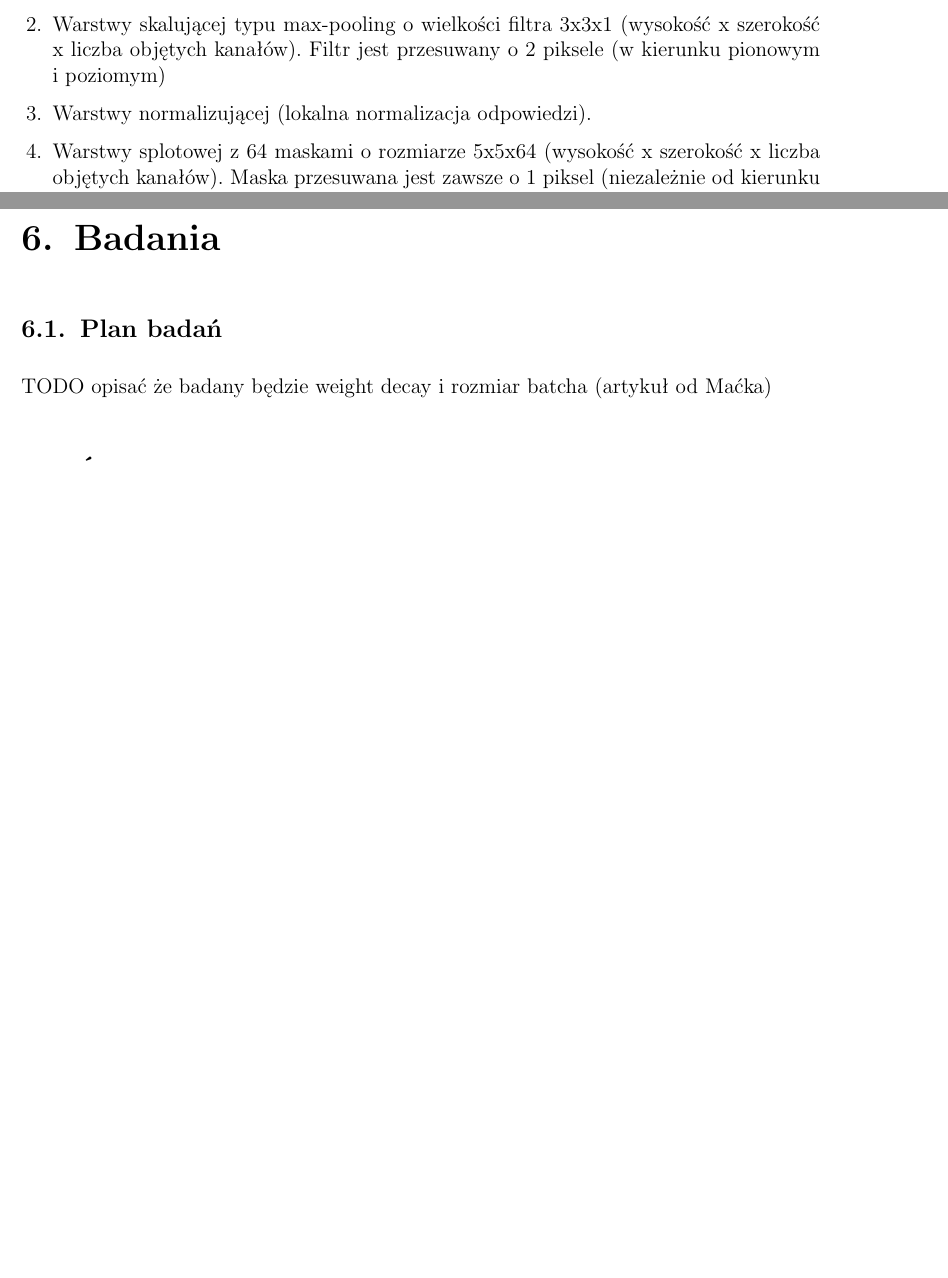
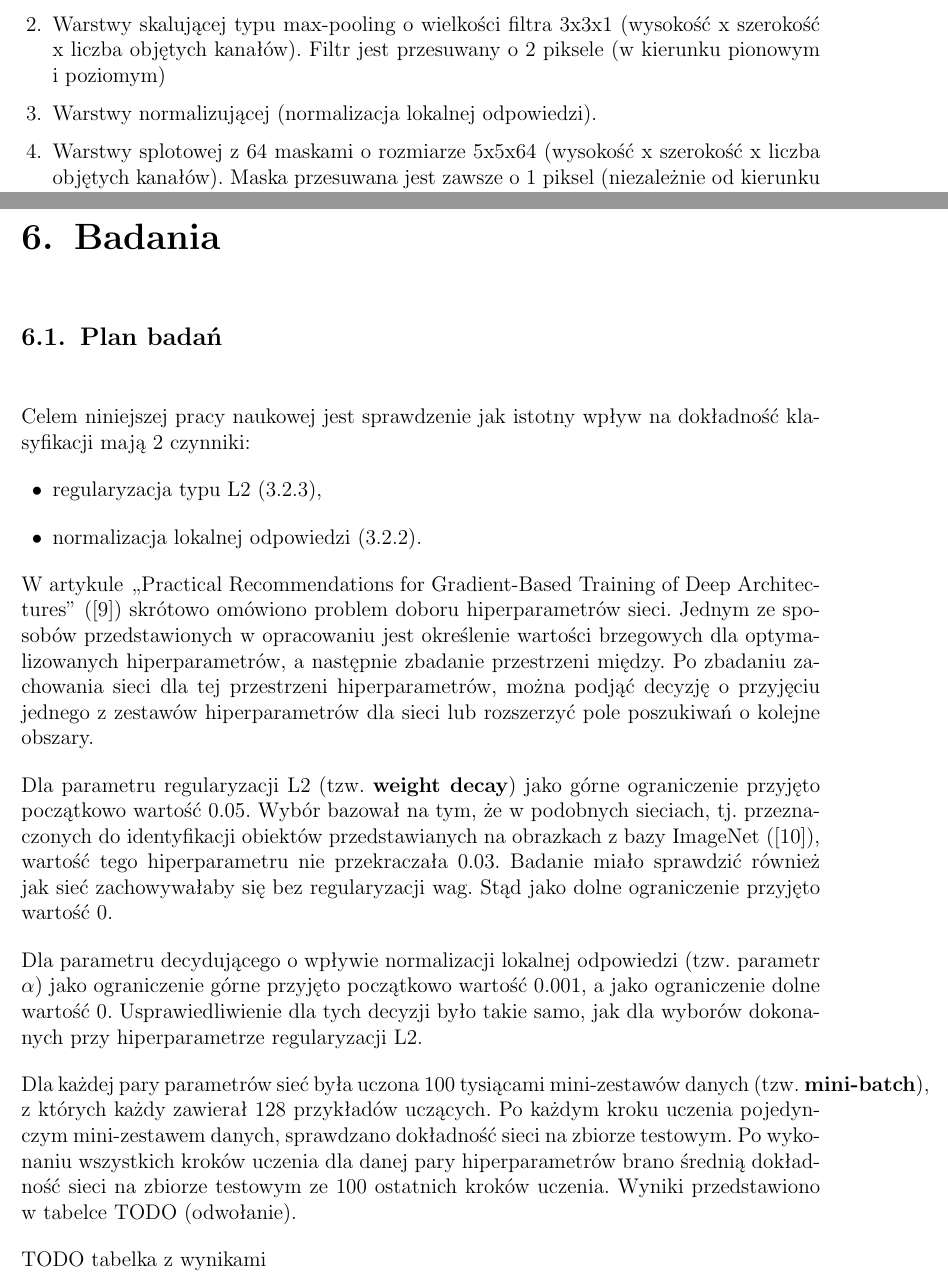
Before and after one commit to nme01/mgr-tex, a LaTeX document (tex/main.tex, which reads tex/architektura.tex, tex/badania.tex): two parts of pages 30 and 31 of 33 before the commit and two parts of pages 30 and 31 of 34 after it, joined at a grey line, cut so that both start at the same text, the shorter picture padded with empty space. Compiled offline with pdfLaTeX.

Commit message:
Uzupelniono podsekcje Plan badan.

```diff
--- a/tex/architektura.tex
+++ b/tex/architektura.tex
@@ -35,10 +35,10 @@ Po dokonaniu drobnych modyfikacji w~końcowych etapach przetwarzania obrazu, sie
           Maska przesuwana jest zawsze o~1~piksel (w~kierunku pionowym i~poziomym).
     \item Warstwy skalującej typu max-pooling o~wielkości filtra 3x3x1 (wysokość x szerokość x liczba objętych kanałów).
           Filtr jest przesuwany o~2~piksele (w~kierunku pionowym i~poziomym)
-    \item Warstwy normalizującej (lokalna normalizacja odpowiedzi).
+    \item Warstwy normalizującej (normalizacja lokalnej odpowiedzi).
     \item Warstwy splotowej z~64 maskami o rozmiarze 5x5x64 (wysokość~x~szerokość~x~liczba objętych kanałów).
           Maska przesuwana jest zawsze o~1 piksel (niezależnie od~kierunku przesuwania maski).
-    \item Warstwy normalizującej (lokalna normalizacja odpowiedzi).
+    \item Warstwy normalizującej (normalizacja lokalnej odpowiedzi).
     \item Warstwy skalującej typu max-pooling o~wielkości filtra 3x3x1 (wysokość~x~szerokość~x~liczba objętych kanałów).
           Filtr jest przesuwany o~2~piksele (w~kierunku pionowym i~poziomym).
     \item Warstwy w~pełni połączonej (standardowa warstwa w~sieciach neuronowych) z~384 neuronami i~funkcją aktywacji
--- a/tex/badania.tex
+++ b/tex/badania.tex
@@ -1,11 +1,34 @@
 \chapter{Badania}
 
 \section{Plan badań}
-% sieć bez ulepszeń
-% sieć z weight decay
-% sieć z learning rate decay
-% sieć ze weight decay i learning rate decay
-TODO opisać że badany będzie weight decay i rozmiar batcha (artykuł od Maćka)
+Celem niniejszej pracy naukowej jest sprawdzenie jak istotny wpływ na~dokładność klasyfikacji mają 2~czynniki:
+\begin{itemize}
+    \item regularyzacja typu L2 (\ref{sssec:reg_L2}),
+    \item normalizacja lokalnej odpowiedzi (\ref{sssec:normalizacja_odpowiedzi}).
+\end{itemize}
+
+W~artykule ,,Practical Recommendations for Gradient-Based Training of Deep Architectures''
+(\cite{practical-gradient-based}) skrótowo omówiono problem doboru hiperparametrów sieci. Jednym ze~sposobów
+przedstawionych w~opracowaniu jest określenie wartości brzegowych dla~optymalizowanych hiperparametrów,
+a~następnie zbadanie przestrzeni między. Po~zbadaniu zachowania sieci dla~tej przestrzeni hiperparametrów, można podjąć
+decyzję o~przyjęciu jednego z~zestawów hiperparametrów dla~sieci lub~rozszerzyć pole poszukiwań o~kolejne obszary.
+
+Dla~parametru regularyzacji~L2 (tzw.~\textbf{weight decay}) jako~górne ograniczenie przyjęto początkowo wartość~0.05.
+Wybór bazował na~tym, że~w~podobnych sieciach, tj.~przeznaczonych do~identyfikacji obiektów przedstawianych na~obrazkach
+z~bazy ImageNet (\cite{imagenet}), wartość tego hiperparametru nie~przekraczała~0.03. Badanie miało sprawdzić
+również jak~sieć zachowywałaby~się~bez regularyzacji wag. Stąd jako dolne ograniczenie przyjęto wartość~0.
+
+Dla~parametru decydującego o~wpływie normalizacji lokalnej odpowiedzi (tzw.~parametr $\alpha$) jako ograniczenie górne
+przyjęto początkowo wartość~0.001, a~jako ograniczenie dolne wartość~0. Usprawiedliwienie dla~tych decyzji było
+takie samo, jak~dla~wyborów dokonanych przy~hiperparametrze regularyzacji~L2.
+
+Dla~każdej pary parametrów sieć była uczona 100 tysiącami mini-zestawów danych (tzw.~\textbf{mini-batch}), z~których
+każdy zawierał 128 przykładów uczących. Po~każdym kroku uczenia pojedynczym mini-zestawem danych, sprawdzano
+dokładność sieci na~zbiorze testowym. Po~wykonaniu wszystkich kroków uczenia dla~danej pary hiperparametrów
+brano średnią dokładność sieci na~zbiorze testowym ze~100 ostatnich kroków uczenia. Wyniki przedstawiono w~tabelce
+ TODO (odwołanie).
+
+ TODO tabelka z wynikami
 
 \section{Środowisko sprzętowe}
 Wszystkie badania zostały wykonane z wykorzystaniem następującego zestawu komputerowego:
```
Also changed, not shown: tex/bibliography.bib (+12 -5 lines), tex/cnn.tex (+2 -2 lines), tex/architektura.tex (2 more changed lines), tex/badania.tex (16 more changed lines).
